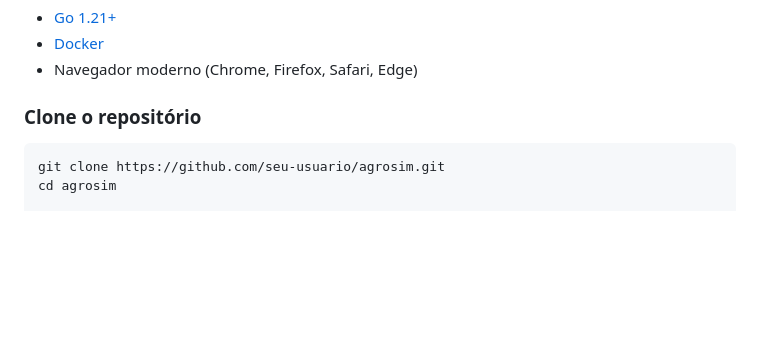
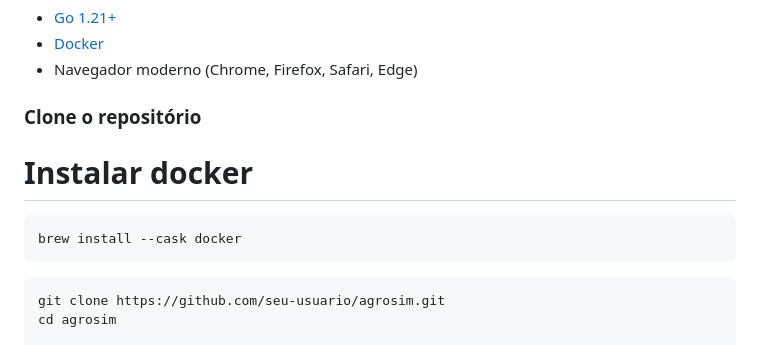
Before and after one commit to nicfrezza/agro-sim-app, a Markdown page: README.md, the part around the change. GitHub-like rendering; blank space fills up the shorter version.

````diff
--- a/README.md
+++ b/README.md
@@ -97,6 +97,14 @@ Ideal para aprender conceitos de IoT, MQTT, WebSocket e visualização 3D sem ne
 
 ### Clone o repositório
 
+# Instalar docker
+
+```bash
+brew install --cask docker
+```
+
+
+
 ```bash
 git clone https://github.com/seu-usuario/agrosim.git
 cd agrosim
````
